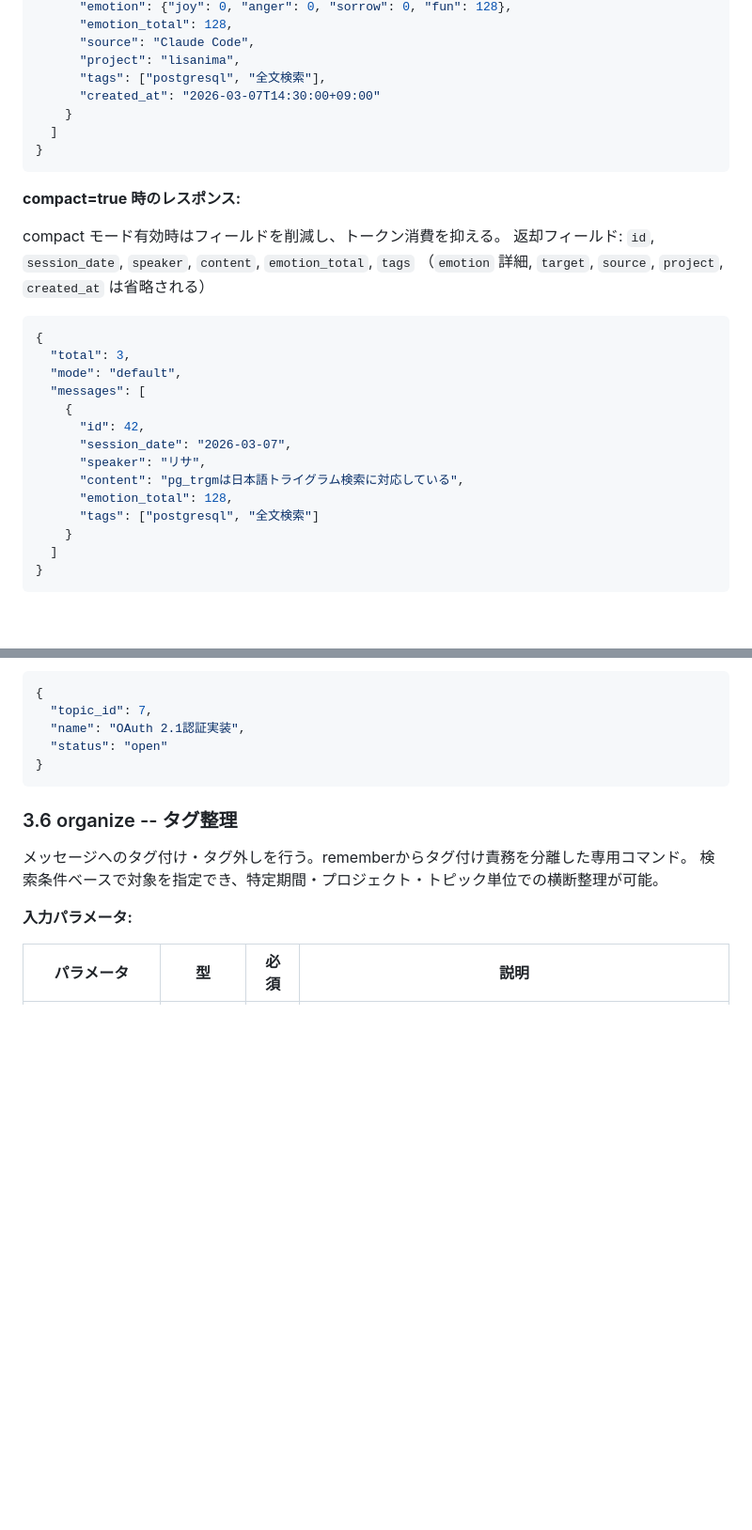
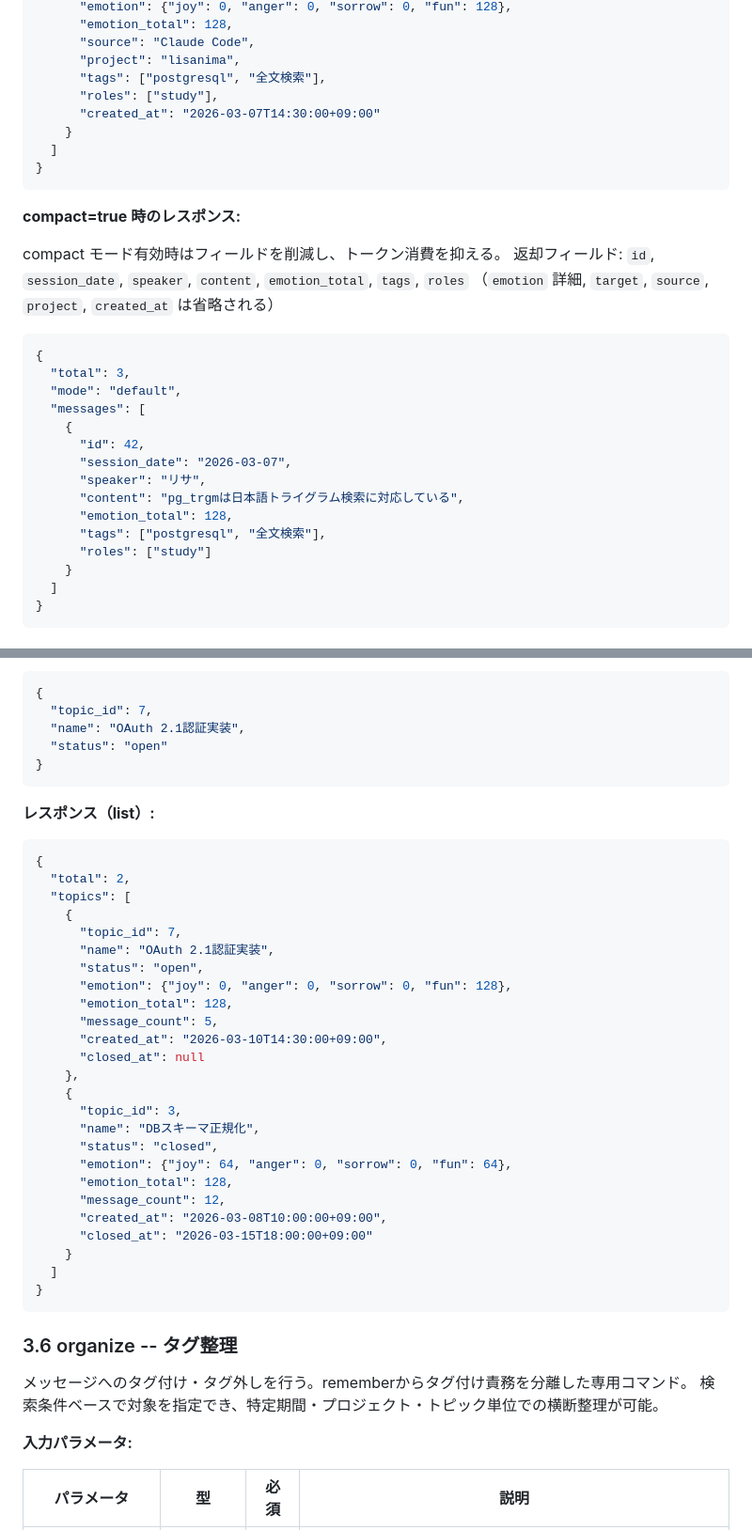
Before and after one commit to natosepia/lisanima, a Markdown page: docs/03_mcp_interface.md, 2 parts joined by grey strips. Shown at 94% size. GitHub-like rendering; blank space fills up the shorter version.

````diff
--- a/docs/03_mcp_interface.md
+++ b/docs/03_mcp_interface.md
@@ -241,6 +243,7 @@ HTTPモードはMCP仕様に準拠した **OAuth 2.1** 認証を実装する。
       "source": "Claude Code",
       "project": "lisanima",
       "tags": ["postgresql", "全文検索"],
+      "roles": ["study"],
       "created_at": "2026-03-07T14:30:00+09:00"
     }
   ]
@@ -250,7 +253,7 @@ HTTPモードはMCP仕様に準拠した **OAuth 2.1** 認証を実装する。
 **compact=true 時のレスポンス:**
 
 compact モード有効時はフィールドを削減し、トークン消費を抑える。
-返却フィールド: `id`, `session_date`, `speaker`, `content`, `emotion_total`, `tags`
+返却フィールド: `id`, `session_date`, `speaker`, `content`, `emotion_total`, `tags`, `roles`
 （`emotion` 詳細, `target`, `source`, `project`, `created_at` は省略される）
 
 ```json
@@ -264,7 +267,8 @@ compact モード有効時はフィールドを削減し、トークン消費を
       "speaker": "リサ",
       "content": "pg_trgmは日本語トライグラム検索に対応している",
       "emotion_total": 128,
-      "tags": ["postgresql", "全文検索"]
+      "tags": ["postgresql", "全文検索"],
+      "roles": ["study"]
     }
   ]
 }
@@ -357,6 +375,35 @@ compact モード有効時はフィールドを削減し、トークン消費を
   "topic_id": 7,
   "name": "OAuth 2.1認証実装",
   "status": "open"
+}
+```
+
+**レスポンス（list）:**
+```json
+{
+  "total": 2,
+  "topics": [
+    {
+      "topic_id": 7,
+      "name": "OAuth 2.1認証実装",
+      "status": "open",
+      "emotion": {"joy": 0, "anger": 0, "sorrow": 0, "fun": 128},
+      "emotion_total": 128,
+      "message_count": 5,
+      "created_at": "2026-03-10T14:30:00+09:00",
+      "closed_at": null
+    },
+    {
+      "topic_id": 3,
+      "name": "DBスキーマ正規化",
+      "status": "closed",
+      "emotion": {"joy": 64, "anger": 0, "sorrow": 0, "fun": 64},
+      "emotion_total": 128,
+      "message_count": 12,
+      "created_at": "2026-03-08T10:00:00+09:00",
+      "closed_at": "2026-03-15T18:00:00+09:00"
+    }
+  ]
 }
 ```
 
````
Also changed, not shown: other parts of docs/03_mcp_interface.md (+20 -4 lines), docs/01_requirements.md (+6 -6 lines), docs/13_crud_matrix.md (+5 -5 lines).
